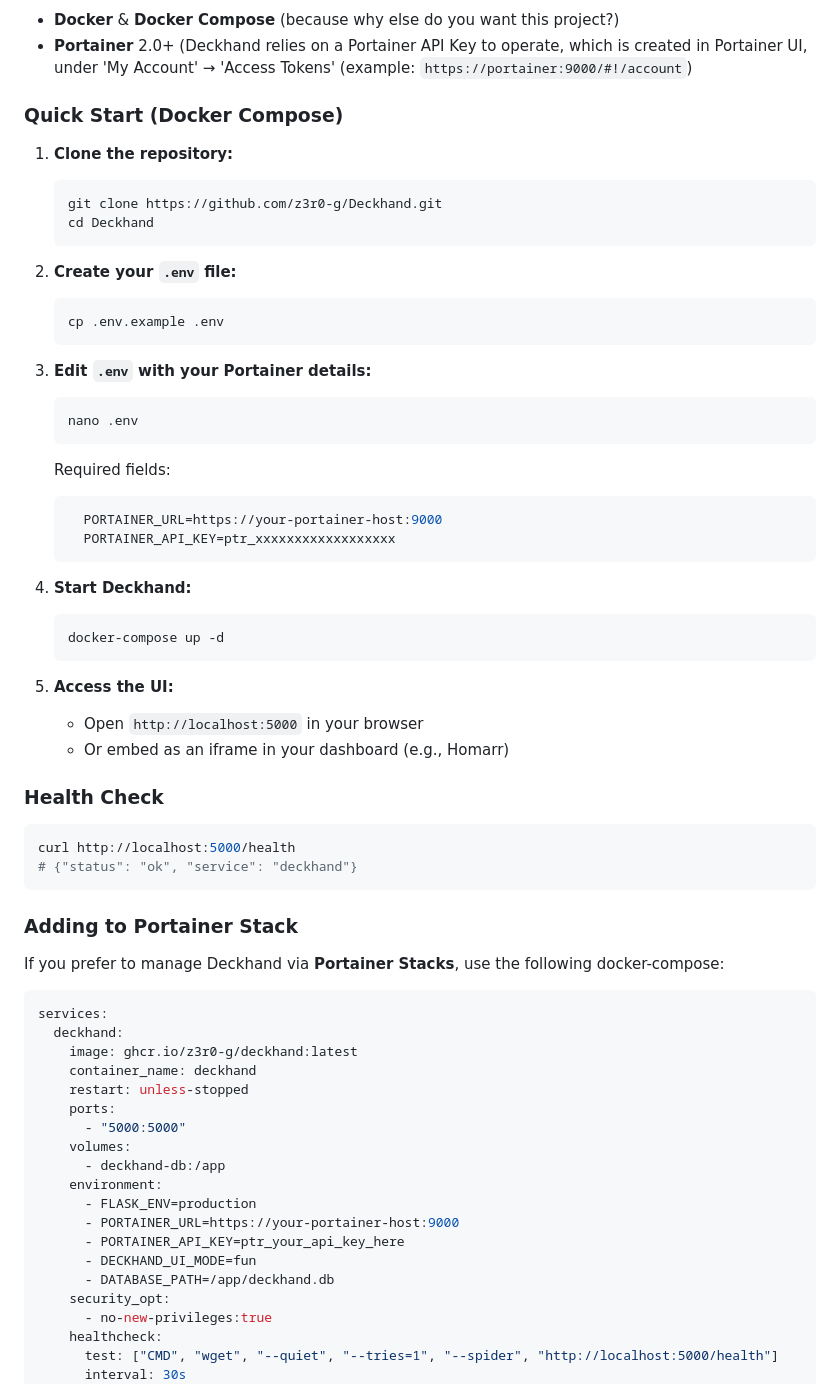
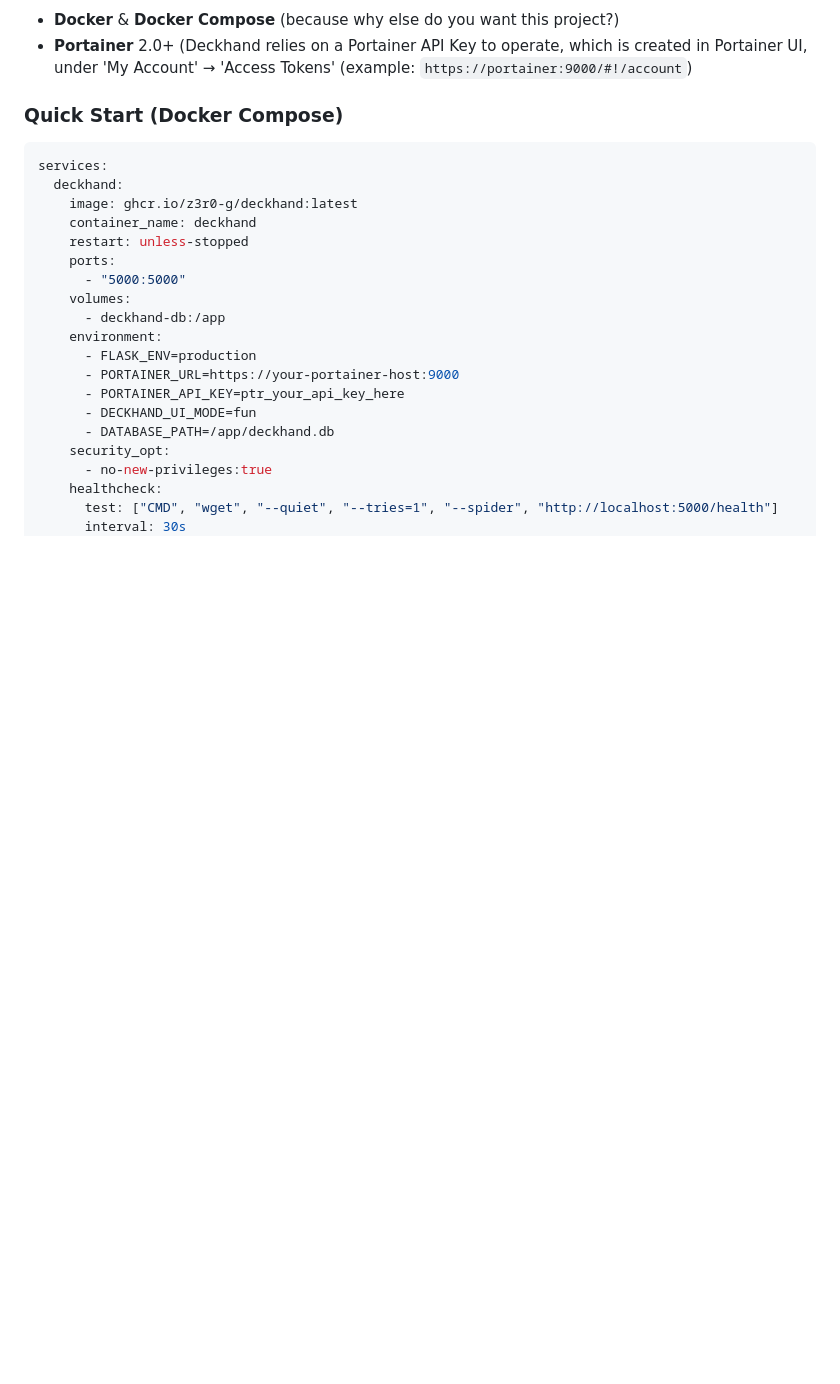
Before and after one commit to z3r0-g/Deckhand, a Markdown page: README.md, the part around the change. GitHub-like rendering; blank space fills up the shorter version.

````diff
--- a/README.md
+++ b/README.md
@@ -243,49 +243,6 @@ Stores user‑defined update schedules for containers.
 - **Portainer** 2.0+ (Deckhand relies on a Portainer API Key to operate, which is created in Portainer UI, under 'My Account' → 'Access Tokens' (example: `https://portainer:9000/#!/account`)
 
 ### Quick Start (Docker Compose)
-
-1. **Clone the repository:**
-   ```bash
-   git clone https://github.com/z3r0-g/Deckhand.git
-   cd Deckhand
-   ```
-
-2. **Create your `.env` file:**
-   ```bash
-   cp .env.example .env
-   ```
-
-3. **Edit `.env` with your Portainer details:**
-   ```bash
-   nano .env
-   ```
-
-   Required fields:
-   ```env
-     PORTAINER_URL=https://your-portainer-host:9000
-     PORTAINER_API_KEY=ptr_xxxxxxxxxxxxxxxxxx
-   ```
-
-4. **Start Deckhand:**
-   ```bash
-   docker-compose up -d
-   ```
-
-5. **Access the UI:**
-   - Open `http://localhost:5000` in your browser
-   - Or embed as an iframe in your dashboard (e.g., Homarr)
-
-### Health Check
-
-```bash
-curl http://localhost:5000/health
-# {"status": "ok", "service": "deckhand"}
-```
-
-### Adding to Portainer Stack
-
-If you prefer to manage Deckhand via **Portainer Stacks**, use the following docker-compose:
-
 ```yaml
 services:
   deckhand:
````
